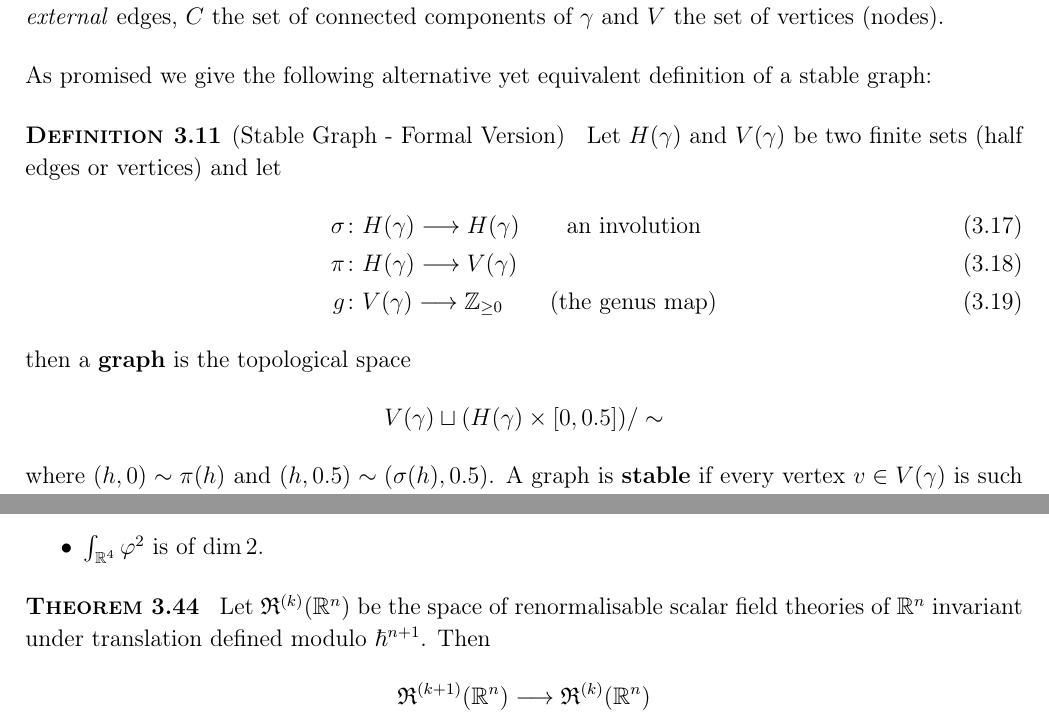
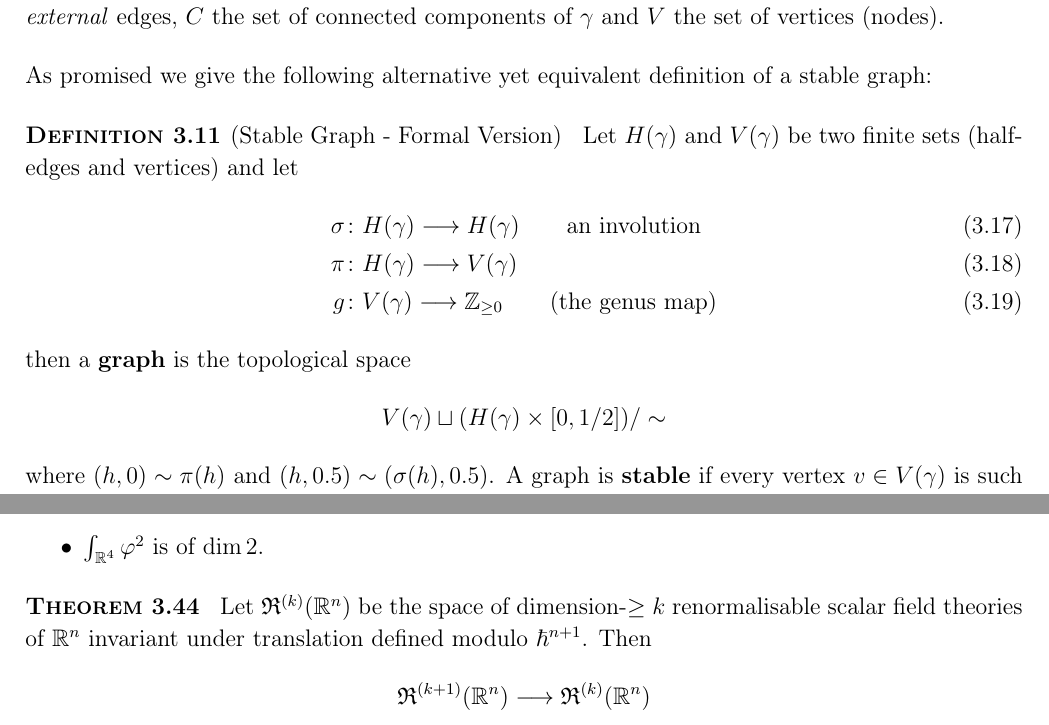
Before and after one commit to Leon-Menger/MACQFT, a LaTeX document (main/script.tex, which reads Parts/Quantisation_Renormalisation.tex): two parts of pages 70 and 88 of 132, joined at a grey line, cut so that both start at the same text. Compiled offline with pdfLaTeX.

Commit message:
O - minor fixes up to p 88

```diff
--- a/Parts/Quantisation_Renormalisation.tex
+++ b/Parts/Quantisation_Renormalisation.tex
@@ -284,14 +284,14 @@ Using the genus of vertices in a graph we can define the genus of a stable graph
 As promised we give the following alternative yet equivalent definition of a stable graph:
 
 \begin{definition}[Stable Graph - Formal Version]
-  Let $H(\gamma)$ and $V(\gamma)$ be two finite sets (half edges or vertices) and let
+  Let $H(\gamma)$ and $V(\gamma)$ be two finite sets (half-edges and vertices) and let
   \begin{align}
     \sigma &\colon H(\gamma) \lra H(\gamma) \quad \quad \text{an involution}\\
     \pi &\colon H(\gamma) \lra V(\gamma)\\
     g &\colon V(\gamma) \lra \ZZ_{\geq 0} \quad \quad \text{(the genus map)}
   \end{align}
   then a \textbf{graph} is the topological space
-  $$ V(\gamma) \sqcup (H(\gamma) \times [0, 0.5]) / \sim $$
+  $$ V(\gamma) \sqcup (H(\gamma) \times [0, 1/2]) / \sim $$
   where $(h,0) \sim \pi(h)$ and $(h,0.5) \sim (\sigma(h), 0.5)$. A graph is \textbf{stable} if every vertex $v \in V(\gamma)$ is such that if
   \begin{align}
     g(v) &= 0 \quad \text{then} \quad \# \pi^{-1}(v) \geq 3\\
@@ -936,7 +936,7 @@ This leads us to the following result:
 \end{example}
 
 \begin{theo}
-  Let $\mathfrak{R}^{(k)}(\RR^n)$ be the space of renormalisable scalar field theories of $\RR^n$ invariant under translation defined modulo $\hbar^{n+1}$. Then
+  Let $\mathfrak{R}^{(k)}(\RR^n)$ be the space of dimension-${\geq k}$ renormalisable scalar field theories of $\RR^n$ invariant under translation defined modulo $\hbar^{n+1}$. Then
   $$  \mathfrak{R}^{(k+1)}(\RR^n) \lra \mathfrak{R}^{(k)}(\RR^n)$$
   is a torsor for the vector space of local action functionals $S(\phi)$ which are a sum of terms of non-negative dimensions. Furthermore $\mathfrak{R}^{(0)}(\RR^n)$ is canonically isomorphic to the space of local action functionals of the form
   $$ S(\phi) = \frac{1}{2} \int_{\RR^n} \phi D \phi + I $$
```
Also changed, not shown: Parts/Quantisation_Renormalisation.tex (10 more changed lines).
